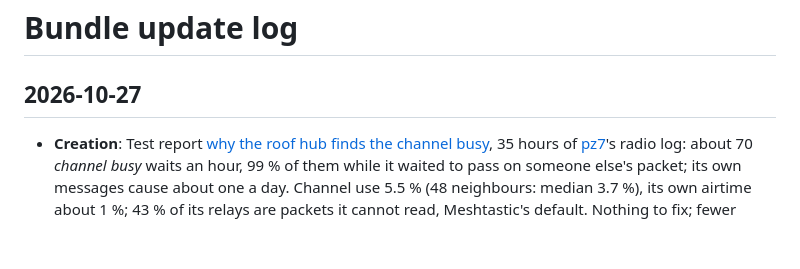
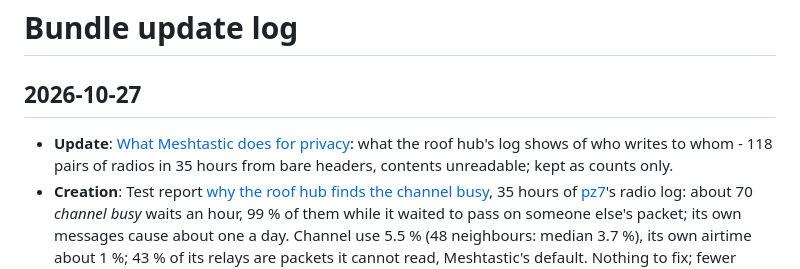
Before and after one commit to johnusher/batnet, a Markdown page: knowledge/log.md, the part around the change. GitHub-like rendering; blank space fills up the shorter version.

```diff
--- a/knowledge/log.md
+++ b/knowledge/log.md
@@ -1,6 +1,7 @@
 # Bundle update log
 
 ## 2026-10-27
+* **Update**: [What Meshtastic does for privacy](/research/meshtastic-security.md): what the roof hub's log shows of who writes to whom - 118 pairs of radios in 35 hours from bare headers, contents unreadable; kept as counts only.
 * **Creation**: Test report [why the roof hub finds the channel busy](/tests/2026-10-27-channel-busy-on-the-roof.md), 35 hours of [pz7](/hardware/bench-pz7.md)'s radio log: about 70 *channel busy* waits an hour, 99 % of them while it waited to pass on someone else's packet; its own messages cause about one a day. Channel use 5.5 % (48 neighbours: median 3.7 %), its own airtime about 1 %; 43 % of its relays are packets it cannot read, Meshtastic's default. Nothing to fix; fewer waits would mean relaying less.
 * **Update**: Each message in the panel shows the day as well as the time it was sent or heard ("Tue 27 Oct, 18:14", the year only when it is not this one), so an old message on a channel is not taken for today's. The help says so. Deployed on [pz7](/hardware/bench-pz7.md).
 * **Update**: The panel's Messages shows a channel (the open one and the group channels) newest first, so the latest is in view without scrolling, and stays at the top as new ones come unless the owner has scrolled down; a conversation with one radio still reads like a chat, newest at the bottom by the box. The help says so. Deployed on [pz7](/hardware/bench-pz7.md).
```
Also changed, not shown: knowledge/research/meshtastic-security.md (+5 -0 lines).
